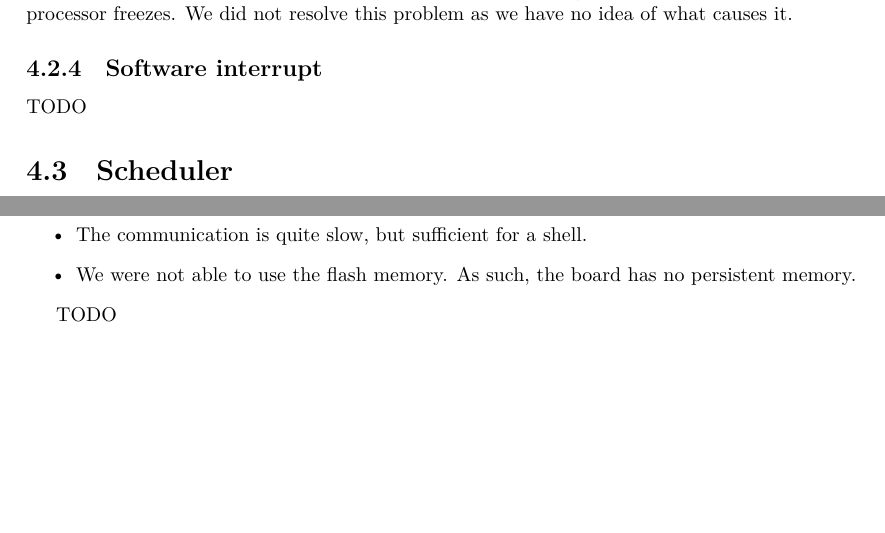
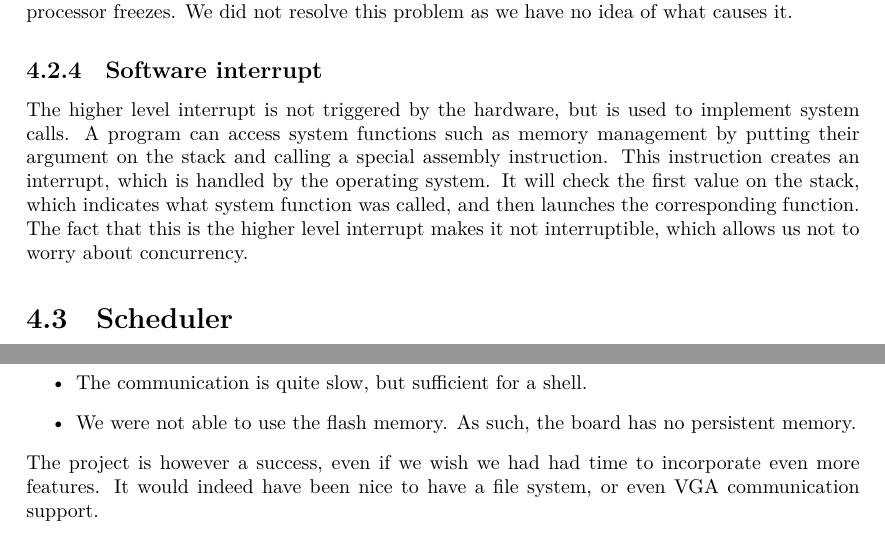
Before and after one commit to mcarton/CRAPS-Kernel, a LaTeX thesis (ProjectManagement/FinalReport.tex): two parts of pages 14 and 18 of 23, joined at a grey line, cut so that both start at the same text, the shorter picture padded with empty space. Compiled offline with XeLaTeX.

Commit message:
Fill in the FinalReport a bit
Only one TODO left

```diff
--- a/ProjectManagement/FinalReport.tex
+++ b/ProjectManagement/FinalReport.tex
@@ -403,8 +403,15 @@
         resolve this problem as we have no idea of what causes it.
 
       \subsection{Software interrupt}
-      TODO
-
+        The higher level interrupt is not triggered by the hardware, but is
+        used to implement system calls. A program can access system functions
+        such as memory management by putting their argument on the stack and
+        calling a special assembly instruction. This instruction creates an
+        interrupt, which is handled by the operating system. It will check the
+        first value on the stack, which indicates what system function was
+        called, and then launches the corresponding function. The fact that this
+        is the higher level interrupt makes it not interruptible, which allows
+        us not to worry about concurrency.
     \section{Scheduler}\label{sec:scheduler}
       The scheduler is the component that makes it possible to execute more than
       one task at a time: It will switch between all running task in a very fast
@@ -590,9 +597,9 @@
         \item We were not able to use the flash memory. As such, the board
           has no persistent memory.
       \end{itemize}
-
-      TODO
-
+        The project is however a success, even if we wish we had had time to
+        incorporate even more features. It would indeed have been nice to have a
+        file system, or even VGA communication support.
   \chapter{Conclusion}
     This was a passionating project and we think it was a success. The client
     seems to be very happy with our work, we really hope he will be able to use
```
Also changed, not shown: ProjectManagement/FinalReport.tex (2 more changed lines).
